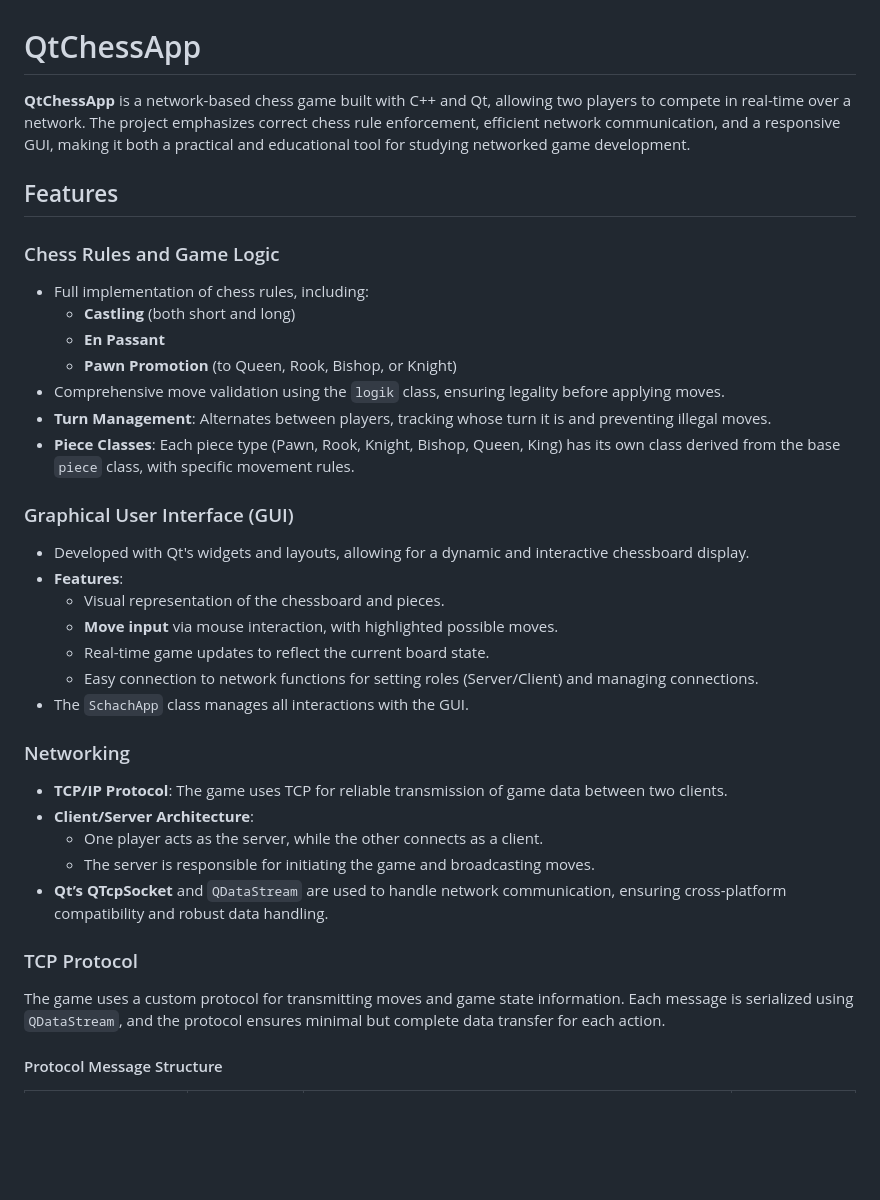
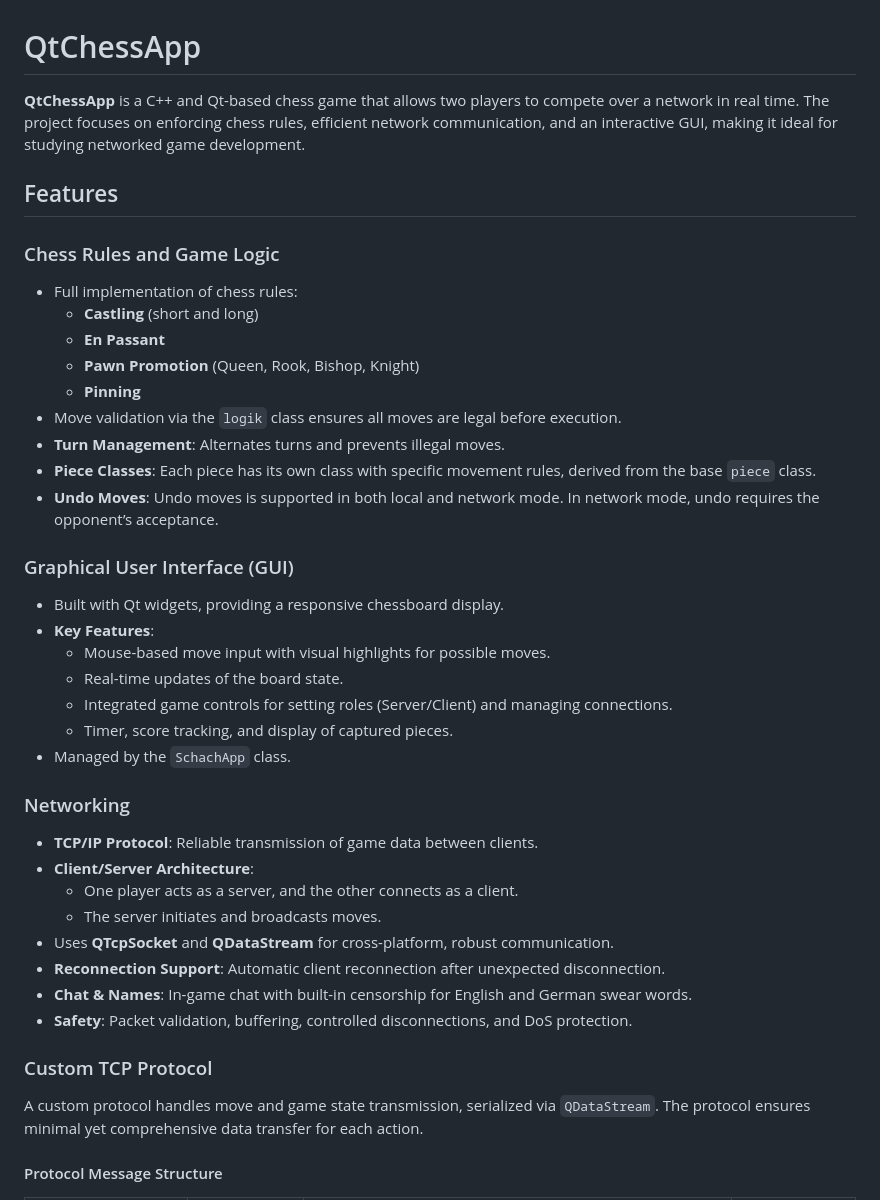
Before and after one commit to Charly-62/QtChessApp, a Markdown page: README.md, the part around one of its changes. GitHub-like rendering; blank space fills up the shorter version.

```diff
--- a/README.md
+++ b/README.md
@@ -1,37 +1,42 @@
 # QtChessApp
 
-**QtChessApp** is a network-based chess game built with C++ and Qt, allowing two players to compete in real-time over a network. The project emphasizes correct chess rule enforcement, efficient network communication, and a responsive GUI, making it both a practical and educational tool for studying networked game development.
+**QtChessApp** is a C++ and Qt-based chess game that allows two players to compete over a network in real time. The project focuses on enforcing chess rules, efficient network communication, and an interactive GUI, making it ideal for studying networked game development.
 
 ## Features
 
 ### Chess Rules and Game Logic
-- Full implementation of chess rules, including:
-  - **Castling** (both short and long)
+- Full implementation of chess rules:
+  - **Castling** (short and long)
   - **En Passant**
-  - **Pawn Promotion** (to Queen, Rook, Bishop, or Knight)
-- Comprehensive move validation using the `logik` class, ensuring legality before applying moves.
-- **Turn Management**: Alternates between players, tracking whose turn it is and preventing illegal moves.
-- **Piece Classes**: Each piece type (Pawn, Rook, Knight, Bishop, Queen, King) has its own class derived from the base `piece` class, with specific movement rules.
+  - **Pawn Promotion** (Queen, Rook, Bishop, Knight)
+  - **Pinning**
+- Move validation via the `logik` class ensures all moves are legal before execution.
+- **Turn Management**: Alternates turns and prevents illegal moves.
+- **Piece Classes**: Each piece has its own class with specific movement rules, derived from the base `piece` class.
+- **Undo Moves**: Undo moves is supported in both local and network mode. In network mode, undo requires the opponent’s acceptance.
 
 ### Graphical User Interface (GUI)
-- Developed with Qt's widgets and layouts, allowing for a dynamic and interactive chessboard display.
-- **Features**:
-  - Visual representation of the chessboard and pieces.
-  - **Move input** via mouse interaction, with highlighted possible moves.
-  - Real-time game updates to reflect the current board state.
-  - Easy connection to network functions for setting roles (Server/Client) and managing connections.
-- The `SchachApp` class manages all interactions with the GUI.
+- Built with Qt widgets, providing a responsive chessboard display.
+- **Key Features**:
+  - Mouse-based move input with visual highlights for possible moves.
+  - Real-time updates of the board state.
+  - Integrated game controls for setting roles (Server/Client) and managing connections.
+  - Timer, score tracking, and display of captured pieces.
+- Managed by the `SchachApp` class.
 
 ### Networking
-- **TCP/IP Protocol**: The game uses TCP for reliable transmission of game data between two clients.
+- **TCP/IP Protocol**: Reliable transmission of game data between clients.
 - **Client/Server Architecture**:
-  - One player acts as the server, while the other connects as a client.
-  - The server is responsible for initiating the game and broadcasting moves.
-- **Qt’s QTcpSocket** and `QDataStream` are used to handle network communication, ensuring cross-platform compatibility and robust data handling.
+  - One player acts as a server, and the other connects as a client.
+  - The server initiates and broadcasts moves.
+- Uses **QTcpSocket** and **QDataStream** for cross-platform, robust communication.
+- **Reconnection Support**: Automatic client reconnection after unexpected disconnection.
+- **Chat & Names**: In-game chat with built-in censorship for English and German swear words.
+- **Safety**: Packet validation, buffering, controlled disconnections, and DoS protection.
 
-### TCP Protocol
+### Custom TCP Protocol
 
-The game uses a custom protocol for transmitting moves and game state information. Each message is serialized using `QDataStream`, and the protocol ensures minimal but complete data transfer for each action.
+A custom protocol handles move and game state transmission, serialized via `QDataStream`. The protocol ensures minimal yet comprehensive data transfer for each action.
 
 #### Protocol Message Structure
 
```
Also changed, not shown: other parts of README.md (+19 -28 lines).
